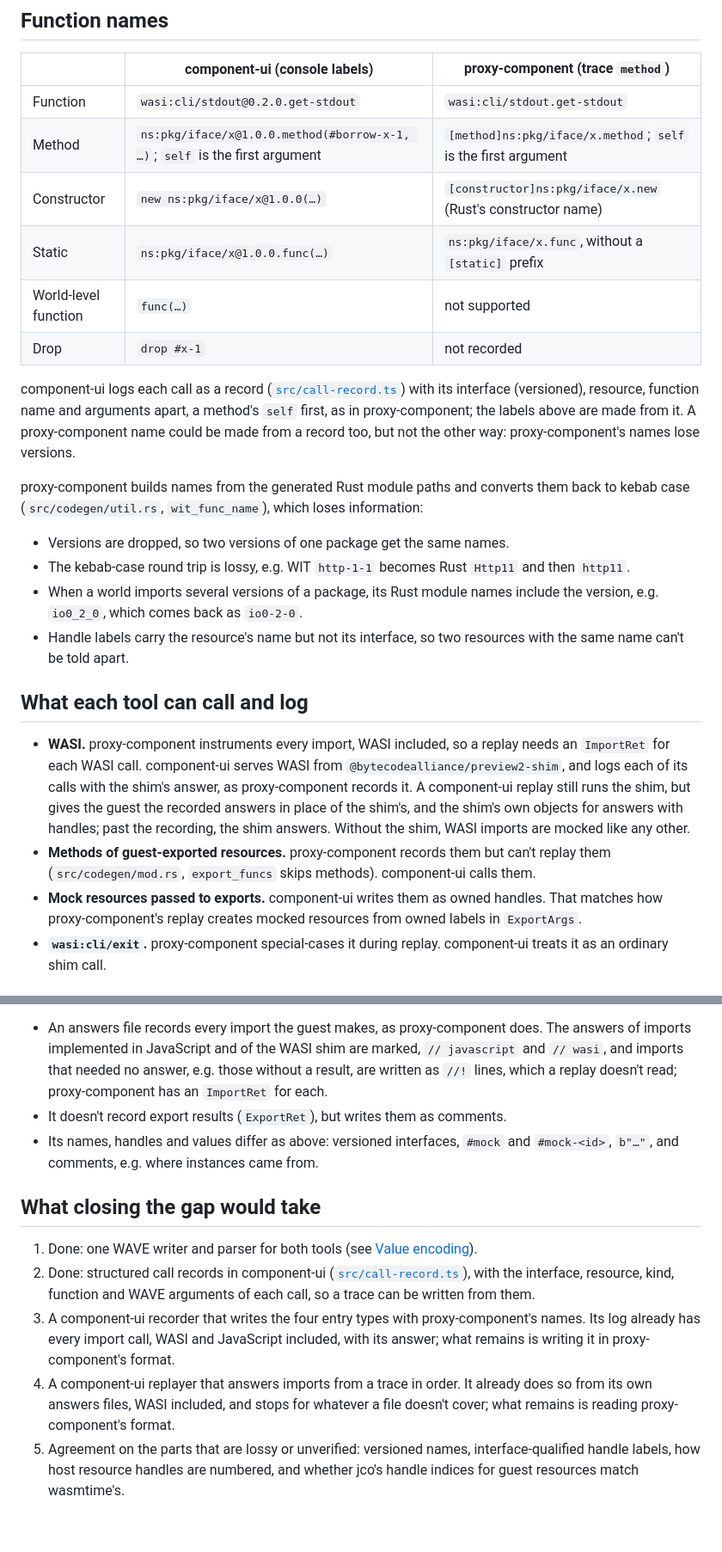
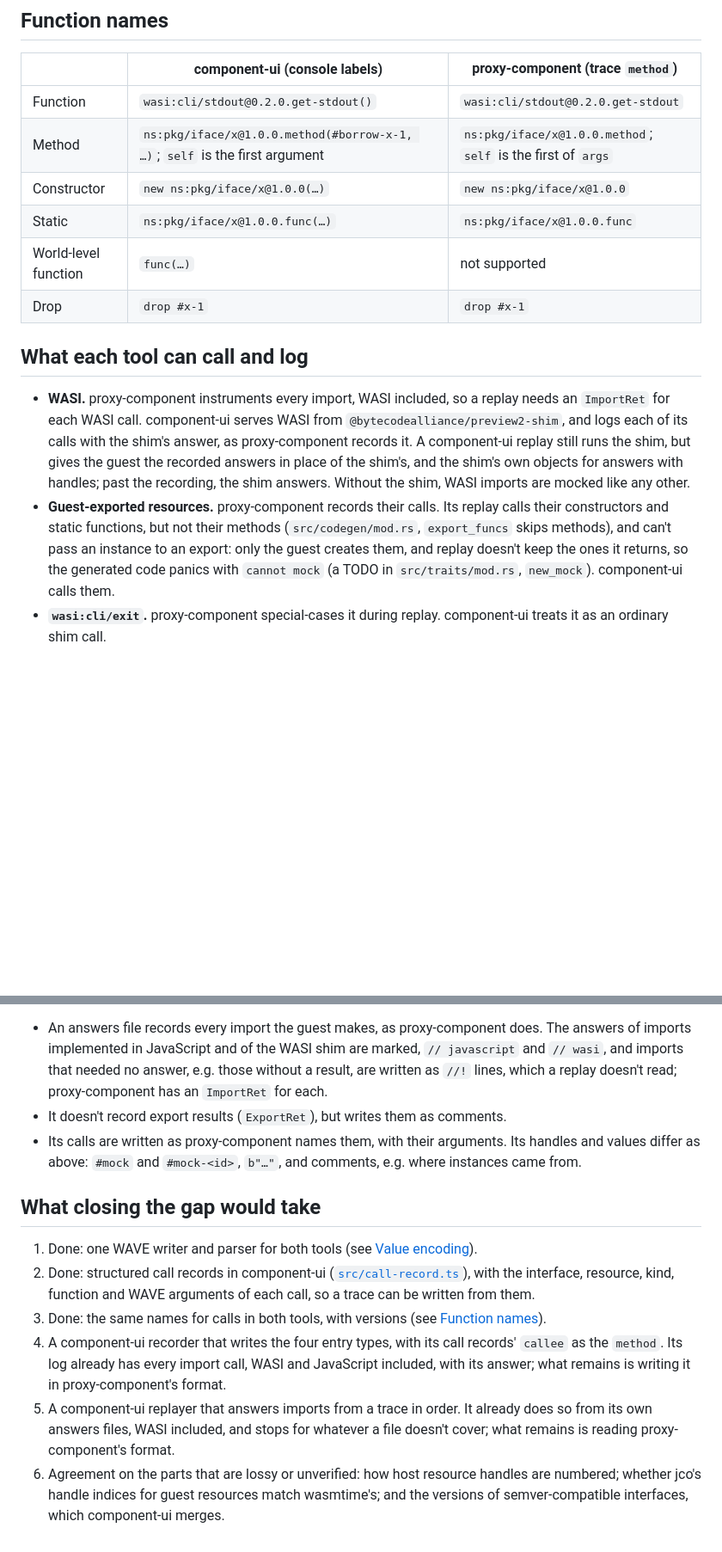
Before and after one commit to chenyan2002/component-ui, a Markdown page: docs/proxy-component-gap.md, 2 parts joined by grey strips. Shown at 86% size. Drawn GitHub-style; blank space fills up the shorter version.

```diff
--- a/docs/proxy-component-gap.md
+++ b/docs/proxy-component-gap.md
@@ -96,26 +96,12 @@ write the list.
 
 | | component-ui (console labels) | proxy-component (trace `method`) |
 |---|---|---|
-| Function | `wasi:cli/stdout@0.2.0.get-stdout` | `wasi:cli/stdout.get-stdout` |
-| Method | `ns:pkg/iface/x@1.0.0.method(#borrow-x-1, …)`; `self` is the first argument | `[method]ns:pkg/iface/x.method`; `self` is the first argument |
-| Constructor | `new ns:pkg/iface/x@1.0.0(…)` | `[constructor]ns:pkg/iface/x.new` (Rust's constructor name) |
-| Static | `ns:pkg/iface/x@1.0.0.func(…)` | `ns:pkg/iface/x.func`, without a `[static]` prefix |
+| Function | `wasi:cli/stdout@0.2.0.get-stdout()` | `wasi:cli/stdout@0.2.0.get-stdout` |
+| Method | `ns:pkg/iface/x@1.0.0.method(#borrow-x-1, …)`; `self` is the first argument | `ns:pkg/iface/x@1.0.0.method`; `self` is the first of `args` |
+| Constructor | `new ns:pkg/iface/x@1.0.0(…)` | `new ns:pkg/iface/x@1.0.0` |
+| Static | `ns:pkg/iface/x@1.0.0.func(…)` | `ns:pkg/iface/x@1.0.0.func` |
 | World-level function | `func(…)` | not supported |
-| Drop | `drop #x-1` | not recorded |
-
-component-ui logs each call as a record ([`src/call-record.ts`](../src/call-record.ts)) with its
-interface (versioned), resource, function name and arguments apart, a method's `self` first, as in
-proxy-component; the labels above are made from it. A proxy-component name could be made from a
-record too, but not the other way: proxy-component's names lose versions.
-
-proxy-component builds names from the generated Rust module paths and converts them back to
-kebab case (`src/codegen/util.rs`, `wit_func_name`), which loses information:
-
-- Versions are dropped, so two versions of one package get the same names.
-- The kebab-case round trip is lossy, e.g. WIT `http-1-1` becomes Rust `Http11` and then `http11`.
-- When a world imports several versions of a package, its Rust module names include the version, e.g. `io0_2_0`, which comes back as `io0-2-0`.
-- Handle labels carry the resource's name but not its interface, so two resources with the
-  same name can't be told apart.
+| Drop | `drop #x-1` | `drop #x-1` |
 
 ## What each tool can call and log
 
@@ -125,10 +111,11 @@ kebab case (`src/codegen/util.rs`, `wit_func_name`), which loses information:
   proxy-component records it. A component-ui replay still runs the shim, but gives the guest the
   recorded answers in place of the shim's, and the shim's own objects for answers with handles;
   past the recording, the shim answers. Without the shim, WASI imports are mocked like any other.
-- **Methods of guest-exported resources.** proxy-component records them but can't replay them
-  (`src/codegen/mod.rs`, `export_funcs` skips methods). component-ui calls them.
-- **Mock resources passed to exports.** component-ui writes them as owned handles. That matches
-  how proxy-component's replay creates mocked resources from owned labels in `ExportArgs`.
+- **Guest-exported resources.** proxy-component records their calls. Its replay calls their
+  constructors and static functions, but not their methods (`src/codegen/mod.rs`, `export_funcs`
+  skips methods), and can't pass an instance to an export: only the guest creates them, and
+  replay doesn't keep the ones it returns, so the generated code panics with `cannot mock`
+  (a TODO in `src/traits/mod.rs`, `new_mock`). component-ui calls them.
 - **`wasi:cli/exit`.** proxy-component special-cases it during replay. component-ui treats it
   as an ordinary shim call.
 
@@ -145,8 +132,9 @@ an answer line for an `ImportArgs` and its `ImportRet`. The differences:
   `// wasi`, and imports that needed no answer, e.g. those without a result, are written as `//!` lines,
   which a replay doesn't read; proxy-component has an `ImportRet` for each.
 - It doesn't record export results (`ExportRet`), but writes them as comments.
-- Its names, handles and values differ as above: versioned interfaces, `#mock` and `#mock-<id>`,
-  `b"…"`, and comments, e.g. where instances came from.
+- Its calls are written as proxy-component names them, with their arguments. Its handles and
+  values differ as above: `#mock` and `#mock-<id>`, `b"…"`, and comments, e.g. where instances
+  came from.
 
 ## What closing the gap would take
 
@@ -154,12 +142,14 @@ an answer line for an `ImportArgs` and its `ImportRet`. The differences:
 2. Done: structured call records in component-ui ([`src/call-record.ts`](../src/call-record.ts)),
    with the interface, resource, kind, function and WAVE arguments of each call, so a trace
    can be written from them.
-3. A component-ui recorder that writes the four entry types with proxy-component's names. Its
-   log already has every import call, WASI and JavaScript included, with its answer; what
-   remains is writing it in proxy-component's format.
-4. A component-ui replayer that answers imports from a trace in order. It already does so from
+3. Done: the same names for calls in both tools, with versions (see
+   [Function names](#function-names)).
+4. A component-ui recorder that writes the four entry types, with its call records' `callee` as
+   the `method`. Its log already has every import call, WASI and JavaScript included, with its
+   answer; what remains is writing it in proxy-component's format.
+5. A component-ui replayer that answers imports from a trace in order. It already does so from
    its own answers files, WASI included, and stops for whatever a file doesn't cover; what
    remains is reading proxy-component's format.
-5. Agreement on the parts that are lossy or unverified: versioned names, interface-qualified
-   handle labels, how host resource handles are numbered, and whether jco's handle indices for
-   guest resources match wasmtime's.
+6. Agreement on the parts that are lossy or unverified: how
+   host resource handles are numbered; whether jco's handle indices for guest resources match wasmtime's; and the versions
+   of semver-compatible interfaces, which component-ui merges.
```
Also changed, not shown: other parts of docs/proxy-component-gap.md (+5 -5 lines), docs/p3.md (added, +297 -0 lines).
